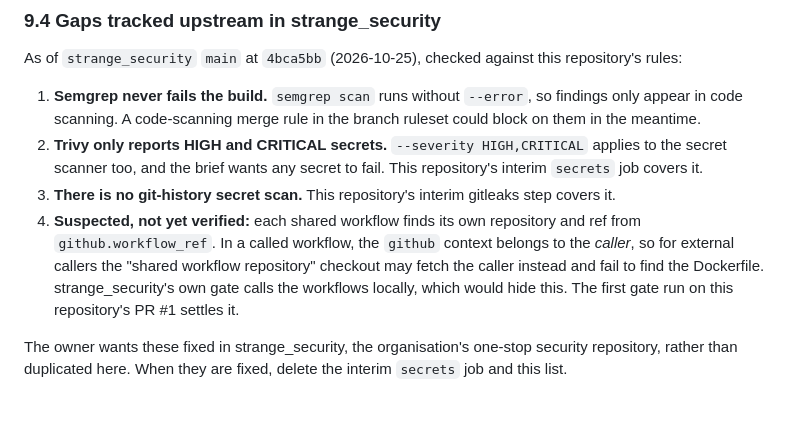
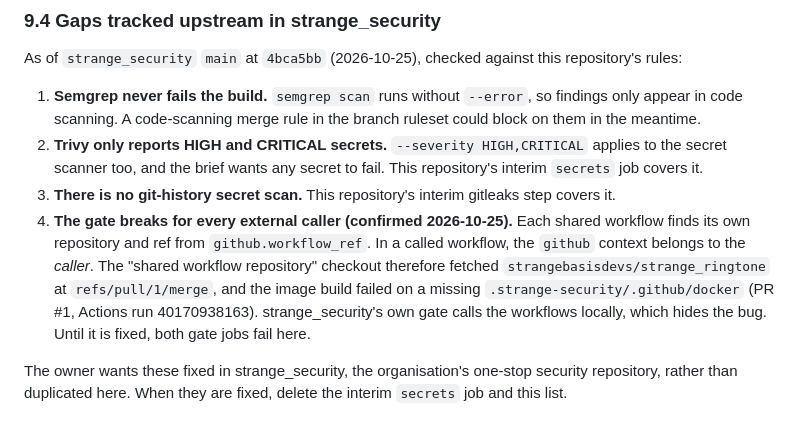
Before and after one commit to strangebasisdevs/strange_ringtone, a Markdown page: docs/PLAN.md, the part around the change. Rendered like a GitHub page.

Commit message:
docs: record the confirmed gate checkout failure
The first external run of strange_security's gate (PR #1, run 40170938163) confirmed the suspected github.workflow_ref problem: the shared checkout fetched this repository instead of strange_security, so both scans fail before they start. It is tracked as docs/PLAN.md 9.4 item 4, to be fixed upstream.

Co-Authored-By: Claude Opus 5.5 <noreply@anthropic.com>

```diff
--- a/docs/PLAN.md
+++ b/docs/PLAN.md
@@ -523,13 +523,14 @@ repository's rules:
    This repository's interim `secrets` job covers it.
 3. **There is no git-history secret scan.** This repository's interim gitleaks
    step covers it.
-4. **Suspected, not yet verified:** each shared workflow finds its own
-   repository and ref from `github.workflow_ref`. In a called workflow, the
-   `github` context belongs to the *caller*, so for external callers the
-   "shared workflow repository" checkout may fetch the caller instead and fail
-   to find the Dockerfile. strange_security's own gate calls the workflows
-   locally, which would hide this. The first gate run on this repository's PR #1
-   settles it.
+4. **The gate breaks for every external caller (confirmed 2026-10-25).** Each
+   shared workflow finds its own repository and ref from `github.workflow_ref`.
+   In a called workflow, the `github` context belongs to the *caller*. The
+   "shared workflow repository" checkout therefore fetched
+   `strangebasisdevs/strange_ringtone` at `refs/pull/1/merge`, and the image
+   build failed on a missing `.strange-security/.github/docker` (PR #1, Actions
+   run 40170938163). strange_security's own gate calls the workflows locally,
+   which hides the bug. Until it is fixed, both gate jobs fail here.
 
 The owner wants these fixed in strange_security, the organisation's one-stop
 security repository, rather than duplicated here. When they are fixed, delete
```
